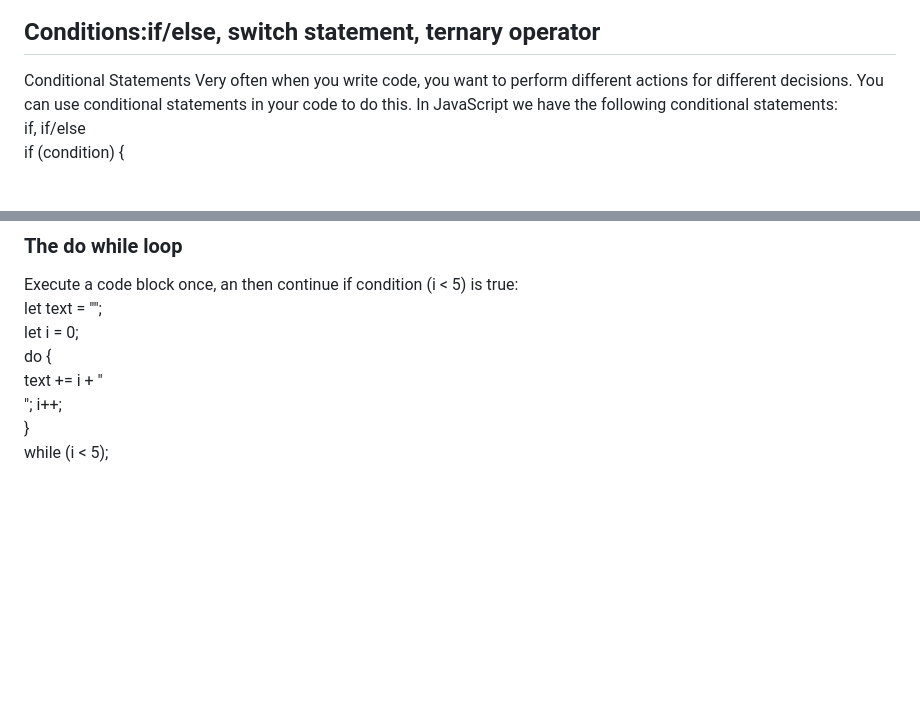
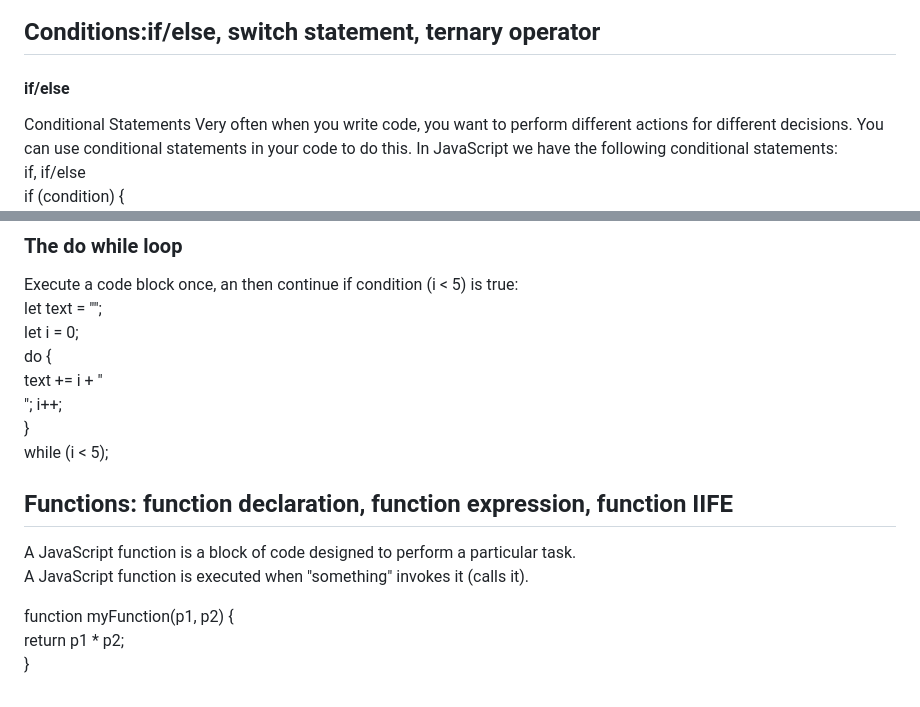
Before and after one commit to FarmonovAzamat/Lecture01_Azamat, a Markdown page: README.md, 2 parts joined by grey strips. Rendered like a GitHub page; blank space fills up the shorter version.

Commit message:
add function

```diff
--- a/README.md
+++ b/README.md
@@ -53,6 +53,7 @@ Non-primitive (reference) data type <br>
 ![Tux, the Linux mascot](/img/assignment.png)
 
 ## **Conditions:if/else, switch statement, ternary operator**
+#### if/else
 Conditional Statements
 Very often when you write code, you want to perform different actions for different decisions.
 You can use conditional statements in your code to do this.
@@ -104,4 +104,11 @@ do { <br>
 } <br>
 while (i < 5); <br>
 
-##
+## Functions: function declaration, function expression, function IIFE
+A JavaScript function is a block of code designed to perform a particular task. <br>
+A JavaScript function is executed when "something" invokes it (calls it).
+<br>
+
+function myFunction(p1, p2) { <br>
+  return p1 * p2; <br>
+} <br>
```
Also changed, not shown: other parts of README.md (+4 -5 lines), img/typesoffunction.png (added), 1 other file.
